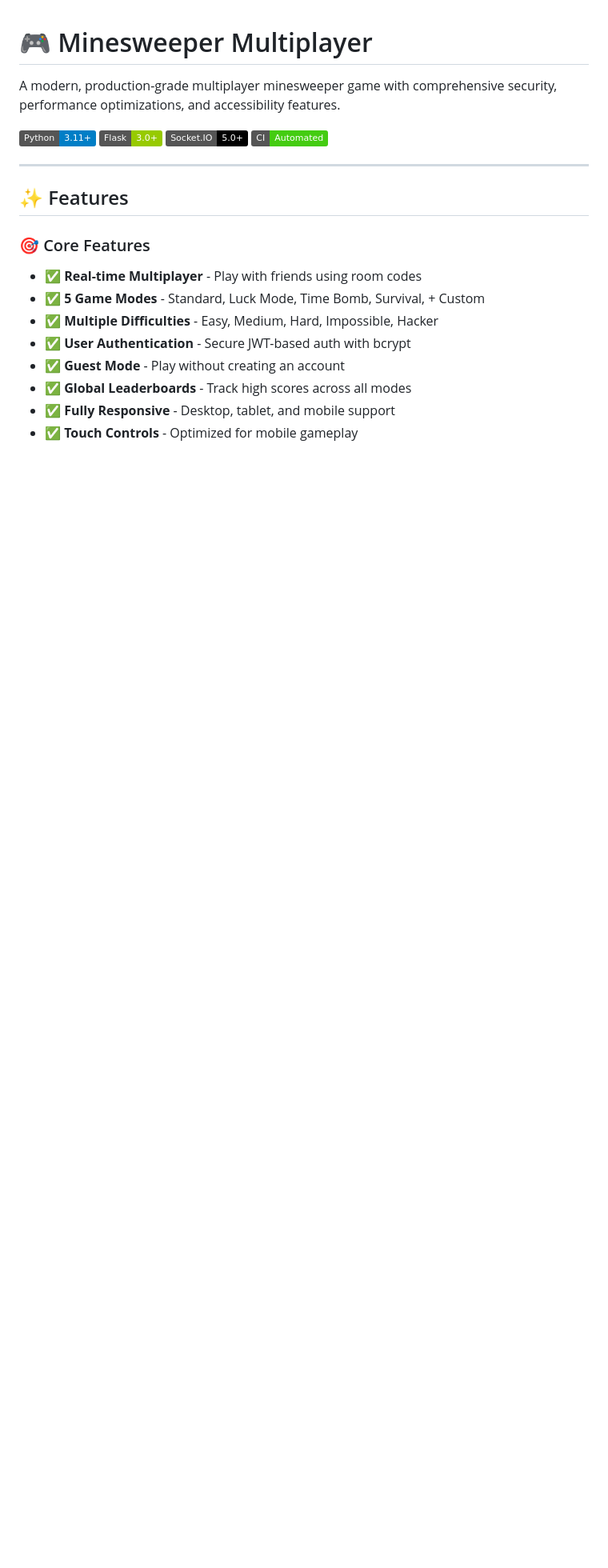
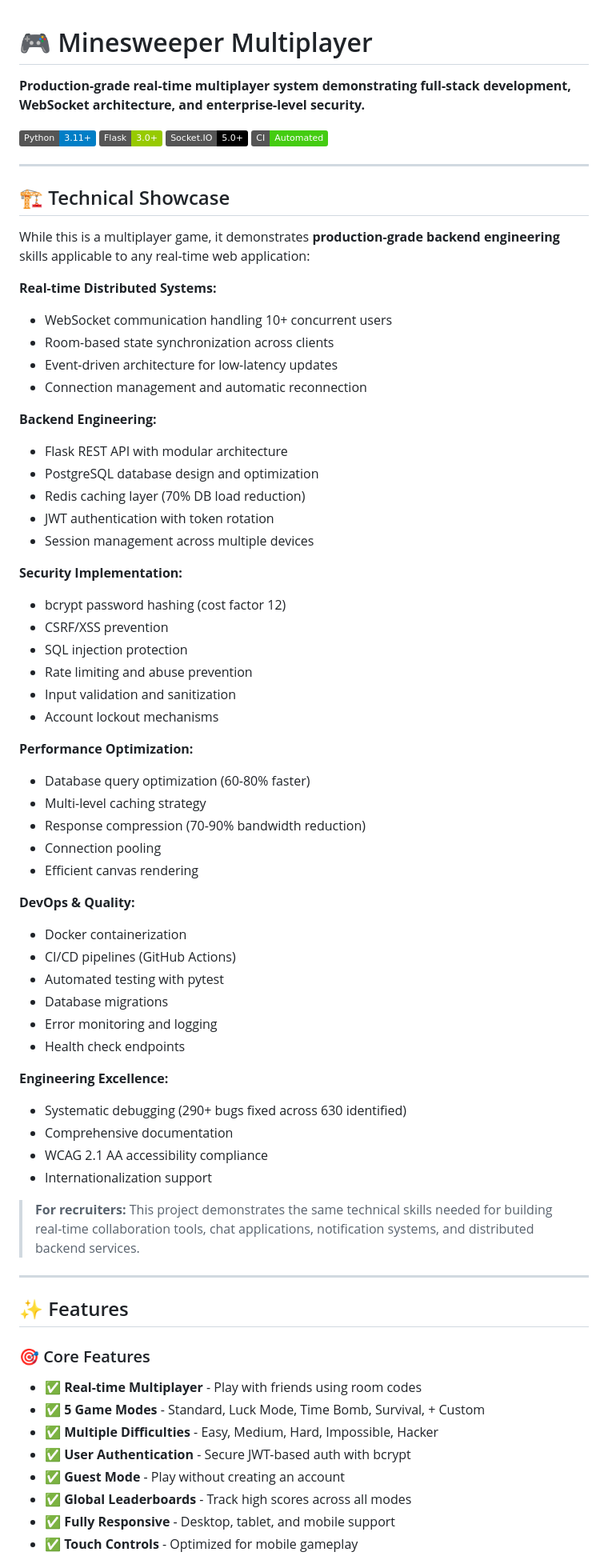
Before and after one commit to tysonsiruno/minesweeper-multiplayer, a Markdown page: README.md, the part around the change. Shown at 80% size. GitHub-like rendering; badges without logos; blank space fills up the shorter version.

Commit message:
Add Technical Showcase section to emphasize backend engineering skills
- Lead with production-grade backend engineering focus
- Highlight real-time distributed systems expertise
- Connect game features to professional applications
- Add recruiter-focused messaging
- Position as technical portfolio piece

🤖 Generated with [Claude Code](https://claude.com/claude-code)

Co-Authored-By: Claude <noreply@anthropic.com>

```diff
--- a/README.md
+++ b/README.md
@@ -1,11 +1,61 @@
 # 🎮 Minesweeper Multiplayer
 
-A modern, production-grade multiplayer minesweeper game with comprehensive security, performance optimizations, and accessibility features.
+**Production-grade real-time multiplayer system demonstrating full-stack development, WebSocket architecture, and enterprise-level security.**
 
 ![Python](https://img.shields.io/badge/Python-3.11+-blue)
 ![Flask](https://img.shields.io/badge/Flask-3.0+-green)
 ![Socket.IO](https://img.shields.io/badge/Socket.IO-5.0+-black)
 [![CI](https://img.shields.io/badge/CI-Automated-success)](https://github.com/tysonsiruno/minesweeper-multiplayer/actions)
+
+---
+
+## 🏗️ Technical Showcase
+
+While this is a multiplayer game, it demonstrates **production-grade backend engineering** skills applicable to any real-time web application:
+
+**Real-time Distributed Systems:**
+- WebSocket communication handling 10+ concurrent users
+- Room-based state synchronization across clients
+- Event-driven architecture for low-latency updates
+- Connection management and automatic reconnection
+
+**Backend Engineering:**
+- Flask REST API with modular architecture
+- PostgreSQL database design and optimization
+- Redis caching layer (70% DB load reduction)
+- JWT authentication with token rotation
+- Session management across multiple devices
+
+**Security Implementation:**
+- bcrypt password hashing (cost factor 12)
+- CSRF/XSS prevention
+- SQL injection protection
+- Rate limiting and abuse prevention
+- Input validation and sanitization
+- Account lockout mechanisms
+
+**Performance Optimization:**
+- Database query optimization (60-80% faster)
+- Multi-level caching strategy
+- Response compression (70-90% bandwidth reduction)
+- Connection pooling
+- Efficient canvas rendering
+
+**DevOps & Quality:**
+- Docker containerization
+- CI/CD pipelines (GitHub Actions)
+- Automated testing with pytest
+- Database migrations
+- Error monitoring and logging
+- Health check endpoints
+
+**Engineering Excellence:**
+- Systematic debugging (290+ bugs fixed across 630 identified)
+- Comprehensive documentation
+- WCAG 2.1 AA accessibility compliance
+- Internationalization support
+
+> **For recruiters:** This project demonstrates the same technical skills needed for building real-time collaboration tools, chat applications, notification systems, and distributed backend services.
 
 ---
 
```
